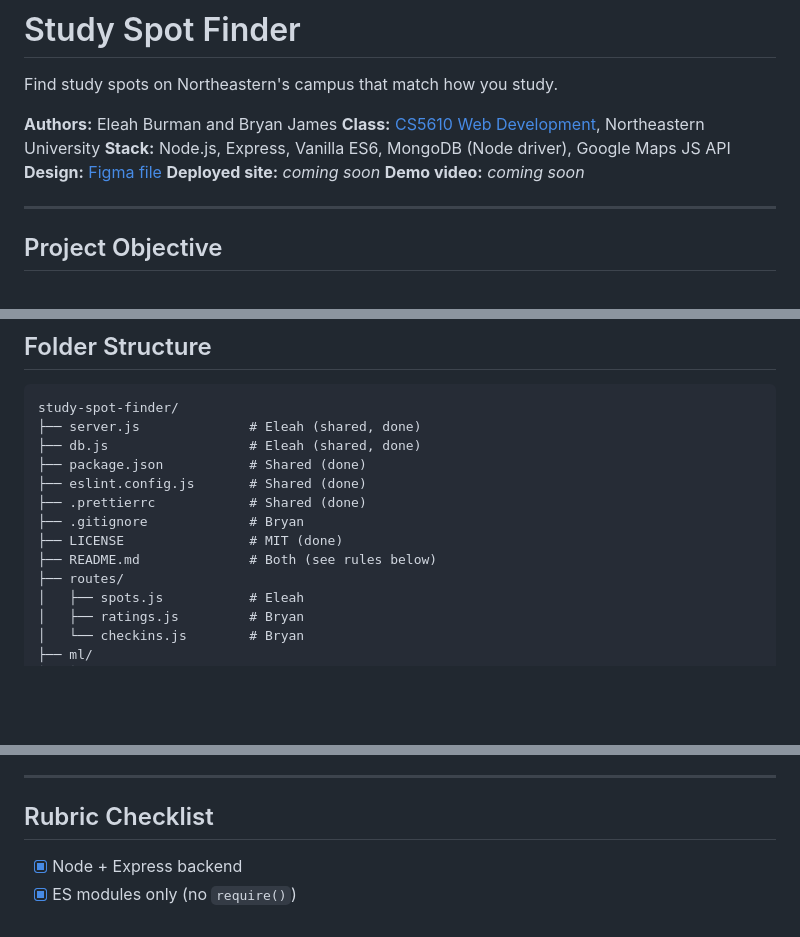
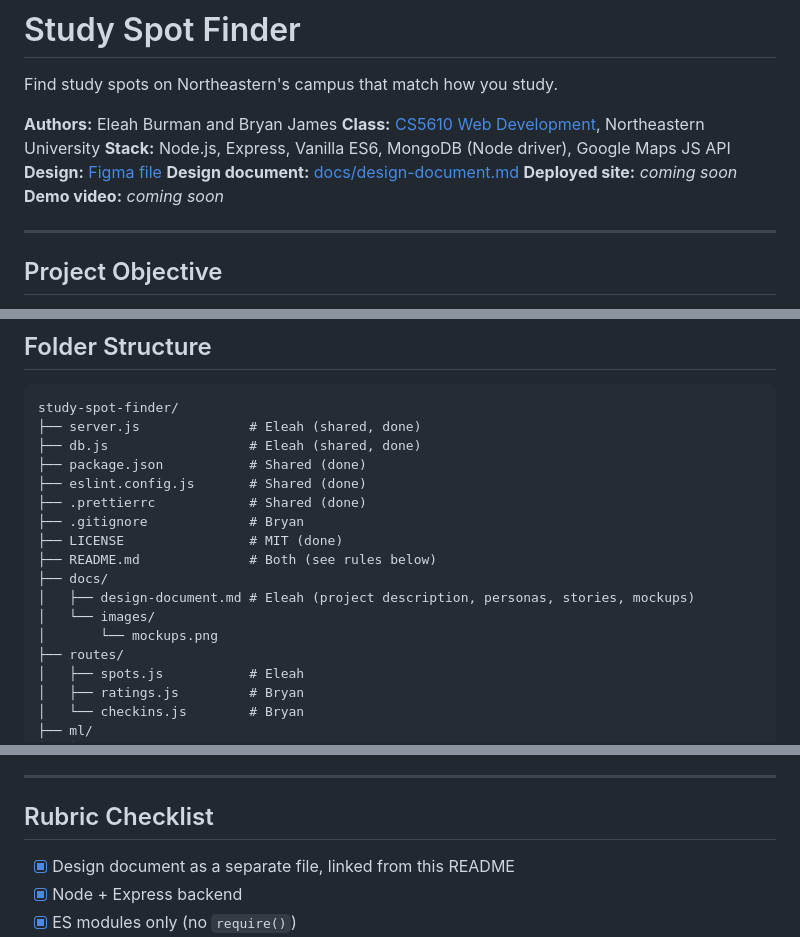
Before and after one commit to BryanSJamesDev/study-spot-finder, a Markdown page: README.md, 3 parts joined by grey strips. GitHub-like rendering; blank space fills up the shorter version.

Commit message:
Link design document from README

```diff
--- a/README.md
+++ b/README.md
@@ -6,6 +6,7 @@ Find study spots on Northeastern's campus that match how you study.
 **Class:** [CS5610 Web Development](CLASS_LINK_HERE), Northeastern University
 **Stack:** Node.js, Express, Vanilla ES6, MongoDB (Node driver), Google Maps JS API
 **Design:** [Figma file](https://www.figma.com/design/gAZKaGijIlob4iAr49KcYV/Untitled)
+**Design document:** [docs/design-document.md](docs/design-document.md)
 **Deployed site:** _coming soon_
 **Demo video:** _coming soon_
 
@@ -38,6 +39,10 @@ Shared files (`server.js`, `db.js`, `package.json`, `public/index.html`, `public
     ├── .gitignore             # Bryan
     ├── LICENSE                # MIT (done)
     ├── README.md              # Both (see rules below)
+    ├── docs/
+    │   ├── design-document.md # Eleah (project description, personas, stories, mockups)
+    │   └── images/
+    │       └── mockups.png
     ├── routes/
     │   ├── spots.js           # Eleah
     │   ├── ratings.js         # Bryan
@@ -214,6 +219,7 @@ Agree on these before building routes. Ratings and check-ins reference spots by
 
 ## Rubric Checklist
 
+- [x] Design document as a separate file, linked from this README
 - [x] Node + Express backend
 - [x] ES modules only (no `require()`)
 - [x] MIT license
```
